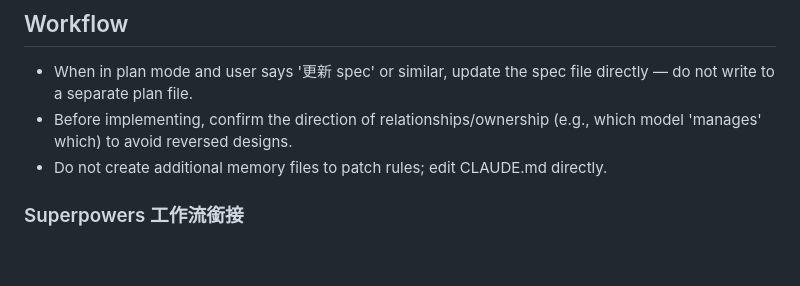
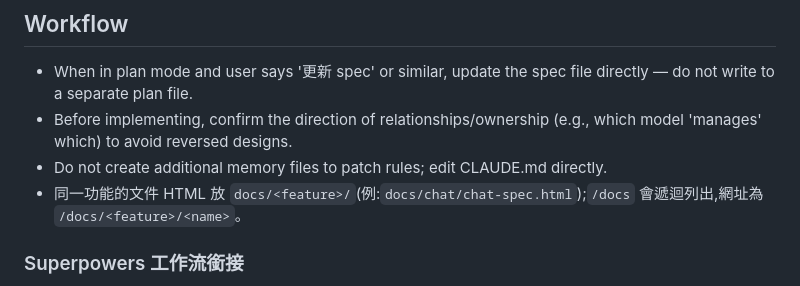
Before and after one commit to michaelhao/backend, a Markdown page: CLAUDE.md, the part around the change. Rendered like a GitHub page; blank space fills up the shorter version.

Commit message:
docs: note docs/<feature>/ convention for feature HTML docs in CLAUDE.md
Co-Authored-By: michaelhao <pk111100@gmail.com>

```diff
--- a/CLAUDE.md
+++ b/CLAUDE.md
@@ -19,6 +19,7 @@
 - When in plan mode and user says '更新 spec' or similar, update the spec file directly — do not write to a separate plan file.
 - Before implementing, confirm the direction of relationships/ownership (e.g., which model 'manages' which) to avoid reversed designs.
 - Do not create additional memory files to patch rules; edit CLAUDE.md directly.
+- 同一功能的文件 HTML 放 `docs/<feature>/`(例:`docs/chat/chat-spec.html`);`/docs` 會遞迴列出,網址為 `/docs/<feature>/<name>`。
 
 ### Superpowers 工作流銜接
 - 跑 superpowers 流程 skill 時,以「該 skill 的終點狀態」為準;plan mode 的 ExitPlanMode 核准 **不等於** 可以開始寫 code。
```
